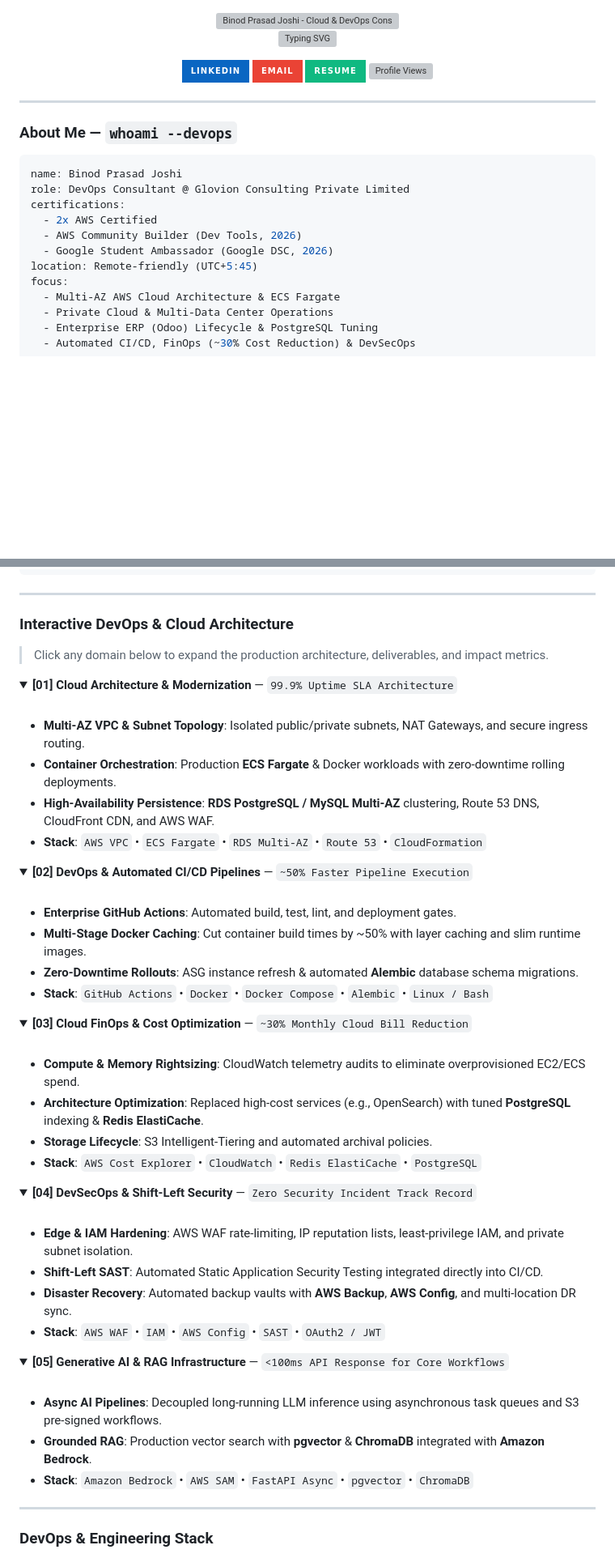
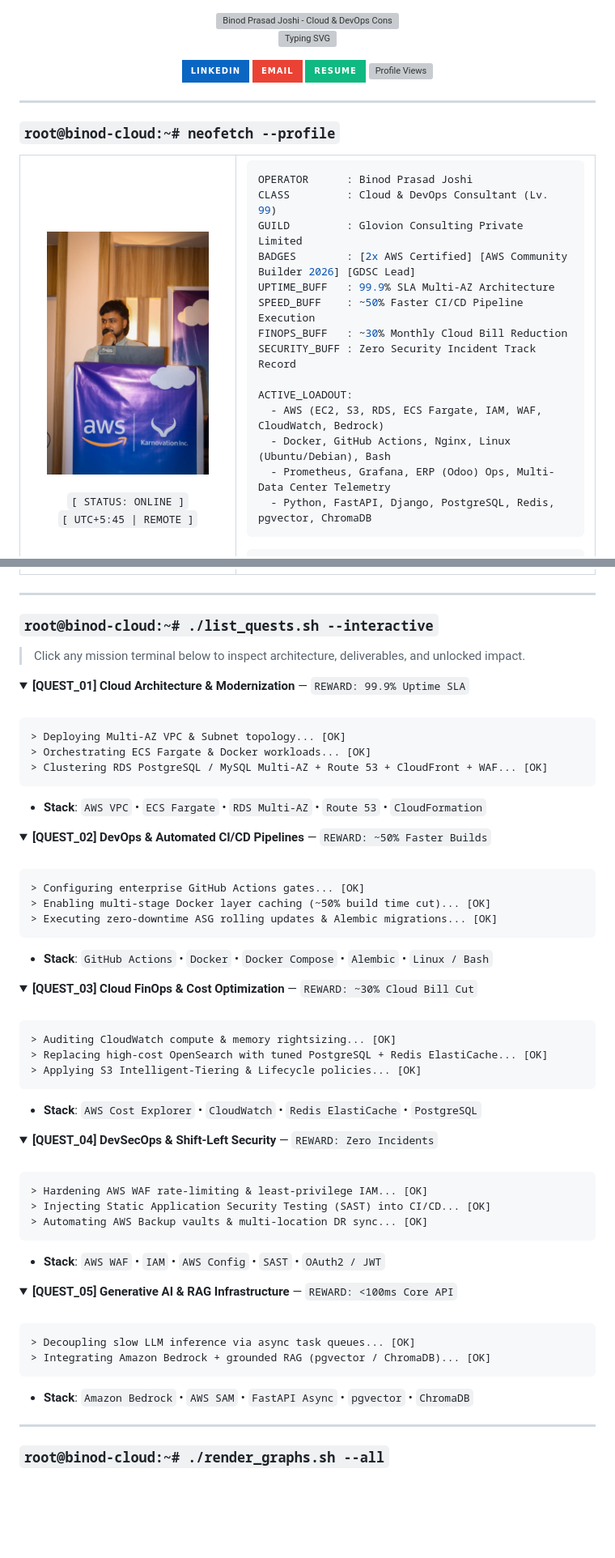
Before and after one commit to Binod231/Binod231, a Markdown page: README.md, 2 parts joined by grey strips. Shown at 81% size. GitHub-like rendering; pictures changed too: assets/profile.jpeg (added); folded sections open; badges without logos; blank space fills up the shorter version; grey boxes are pictures that could not be loaded.

Commit message:
feat: add cyber-terminal gamified DevOps profile with photo and snake graph

````diff
--- a/README.md
+++ b/README.md
@@ -23,19 +23,31 @@
 
 ---
 
-### About Me — `whoami --devops`
+### `root@binod-cloud:~# neofetch --profile`
+
+<table>
+  <tr>
+    <td width="240" align="center" valign="middle">
+      <img src="./assets/profile.jpeg" alt="Binod Prasad Joshi" width="200" style="border-radius: 14px;" />
+      <br/><br/>
+      <code>[ STATUS: ONLINE ]</code><br/>
+      <code>[ UTC+5:45 | REMOTE ]</code>
+    </td>
+    <td valign="top">
 
 ```yaml
-name: Binod Prasad Joshi
-role: DevOps Consultant @ Glovion Consulting Private Limited
-certifications:
-  - 2x AWS Certified
-  - AWS Community Builder (Dev Tools, 2026)
-  - Google Student Ambassador (Google DSC, 2026)
-location: Remote-friendly (UTC+5:45)
-focus:
-  - Multi-AZ AWS Cloud Architecture & ECS Fargate
-  - Private Cloud & Multi-Data Center Operations
-  - Enterprise ERP (Odoo) Lifecycle & PostgreSQL Tuning
-  - Automated CI/CD, FinOps (~30% Cost Reduction) & DevSecOps
+OPERATOR      : Binod Prasad Joshi
+CLASS         : Cloud & DevOps Consultant (Lv. 99)
+GUILD         : Glovion Consulting Private Limited
+BADGES        : [2x AWS Certified] [AWS Community Builder 2026] [GDSC Lead]
+UPTIME_BUFF   : 99.9% SLA Multi-AZ Architecture
+SPEED_BUFF    : ~50% Faster CI/CD Pipeline Execution
+FINOPS_BUFF   : ~30% Monthly Cloud Bill Reduction
+SECURITY_BUFF : Zero Security Incident Track Record
+
+ACTIVE_LOADOUT:
+  - AWS (EC2, S3, RDS, ECS Fargate, IAM, WAF, CloudWatch, Bedrock)
+  - Docker, GitHub Actions, Nginx, Linux (Ubuntu/Debian), Bash
+  - Prometheus, Grafana, ERP (Odoo) Ops, Multi-Data Center Telemetry
+  - Python, FastAPI, Django, PostgreSQL, Redis, pgvector, ChromaDB
 ```
@@ -42,65 +58,75 @@ focus:
 
 ---
 
-### Interactive DevOps & Cloud Architecture
+### `root@binod-cloud:~# ./list_quests.sh --interactive`
 
-> Click any domain below to expand the production architecture, deliverables, and impact metrics.
+> Click any mission terminal below to inspect architecture, deliverables, and unlocked impact.
 
 <details>
-<summary><b>[01] Cloud Architecture & Modernization</b> — <code>99.9% Uptime SLA Architecture</code></summary>
+<summary><b>[QUEST_01] Cloud Architecture & Modernization</b> — <code>REWARD: 99.9% Uptime SLA</code></summary>
 <br/>
 
-- **Multi-AZ VPC & Subnet Topology**: Isolated public/private subnets, NAT Gateways, and secure ingress routing.
-- **Container Orchestration**: Production **ECS Fargate** & Docker workloads with zero-downtime rolling deployments.
-- **High-Availability Persistence**: **RDS PostgreSQL / MySQL Multi-AZ** clustering, Route 53 DNS, CloudFront CDN, and AWS WAF.
+```text
+> Deploying Multi-AZ VPC & Subnet topology... [OK]
+> Orchestrating ECS Fargate & Docker workloads... [OK]
+> Clustering RDS PostgreSQL / MySQL Multi-AZ + Route 53 + CloudFront + WAF... [OK]
+```
 - **Stack**: `AWS VPC` • `ECS Fargate` • `RDS Multi-AZ` • `Route 53` • `CloudFormation`
 
 </details>
 
 <details>
-<summary><b>[02] DevOps & Automated CI/CD Pipelines</b> — <code>~50% Faster Pipeline Execution</code></summary>
+<summary><b>[QUEST_02] DevOps & Automated CI/CD Pipelines</b> — <code>REWARD: ~50% Faster Builds</code></summary>
 <br/>
 
-- **Enterprise GitHub Actions**: Automated build, test, lint, and deployment gates.
-- **Multi-Stage Docker Caching**: Cut container build times by ~50% with layer caching and slim runtime images.
-- **Zero-Downtime Rollouts**: ASG instance refresh & automated **Alembic** database schema migrations.
+```text
+> Configuring enterprise GitHub Actions gates... [OK]
+> Enabling multi-stage Docker layer caching (~50% build time cut)... [OK]
+> Executing zero-downtime ASG rolling updates & Alembic migrations... [OK]
+```
 - **Stack**: `GitHub Actions` • `Docker` • `Docker Compose` • `Alembic` • `Linux / Bash`
 
 </details>
 
 <details>
-<summary><b>[03] Cloud FinOps & Cost Optimization</b> — <code>~30% Monthly Cloud Bill Reduction</code></summary>
+<summary><b>[QUEST_03] Cloud FinOps & Cost Optimization</b> — <code>REWARD: ~30% Cloud Bill Cut</code></summary>
 <br/>
 
-- **Compute & Memory Rightsizing**: CloudWatch telemetry audits to eliminate overprovisioned EC2/ECS spend.
-- **Architecture Optimization**: Replaced high-cost services (e.g., OpenSearch) with tuned **PostgreSQL** indexing & **Redis ElastiCache**.
-- **Storage Lifecycle**: S3 Intelligent-Tiering and automated archival policies.
+```text
+> Auditing CloudWatch compute & memory rightsizing... [OK]
+> Replacing high-cost OpenSearch with tuned PostgreSQL + Redis ElastiCache... [OK]
+> Applying S3 Intelligent-Tiering & Lifecycle policies... [OK]
+```
 - **Stack**: `AWS Cost Explorer` • `CloudWatch` • `Redis ElastiCache` • `PostgreSQL`
 
 </details>
 
 <details>
-<summary><b>[04] DevSecOps & Shift-Left Security</b> — <code>Zero Security Incident Track Record</code></summary>
+<summary><b>[QUEST_04] DevSecOps & Shift-Left Security</b> — <code>REWARD: Zero Incidents</code></summary>
 <br/>
 
-- **Edge & IAM Hardening**: AWS WAF rate-limiting, IP reputation lists, least-privilege IAM, and private subnet isolation.
-- **Shift-Left SAST**: Automated Static Application Security Testing integrated directly into CI/CD.
-- **Disaster Recovery**: Automated backup vaults with **AWS Backup**, **AWS Config**, and multi-location DR sync.
+```text
+> Hardening AWS WAF rate-limiting & least-privilege IAM... [OK]
+> Injecting Static Application Security Testing (SAST) into CI/CD... [OK]
+> Automating AWS Backup vaults & multi-location DR sync... [OK]
+```
 - **Stack**: `AWS WAF` • `IAM` • `AWS Config` • `SAST` • `OAuth2 / JWT`
 
 </details>
 
 <details>
-<summary><b>[05] Generative AI & RAG Infrastructure</b> — <code>&lt;100ms API Response for Core Workflows</code></summary>
+<summary><b>[QUEST_05] Generative AI & RAG Infrastructure</b> — <code>REWARD: &lt;100ms Core API</code></summary>
 <br/>
 
-- **Async AI Pipelines**: Decoupled long-running LLM inference using asynchronous task queues and S3 pre-signed workflows.
-- **Grounded RAG**: Production vector search with **pgvector** & **ChromaDB** integrated with **Amazon Bedrock**.
+```text
+> Decoupling slow LLM inference via async task queues... [OK]
+> Integrating Amazon Bedrock + grounded RAG (pgvector / ChromaDB)... [OK]
+```
 - **Stack**: `Amazon Bedrock` • `AWS SAM` • `FastAPI Async` • `pgvector` • `ChromaDB`
 
 </details>
 
 ---
 
-### DevOps & Engineering Stack
+### `root@binod-cloud:~# ./render_graphs.sh --all`
 
````
Also changed, not shown: other parts of README.md (+22 -20 lines), 1 other file.
